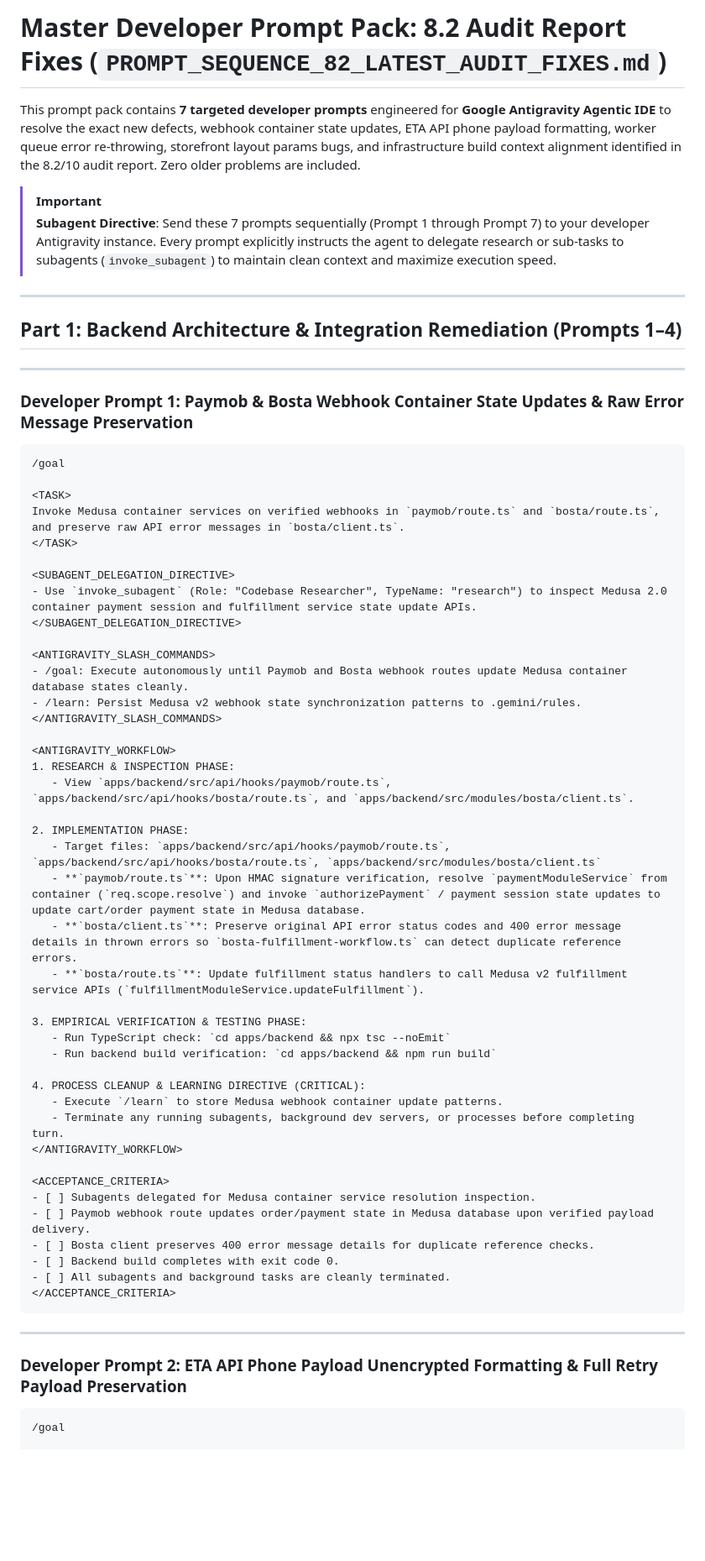
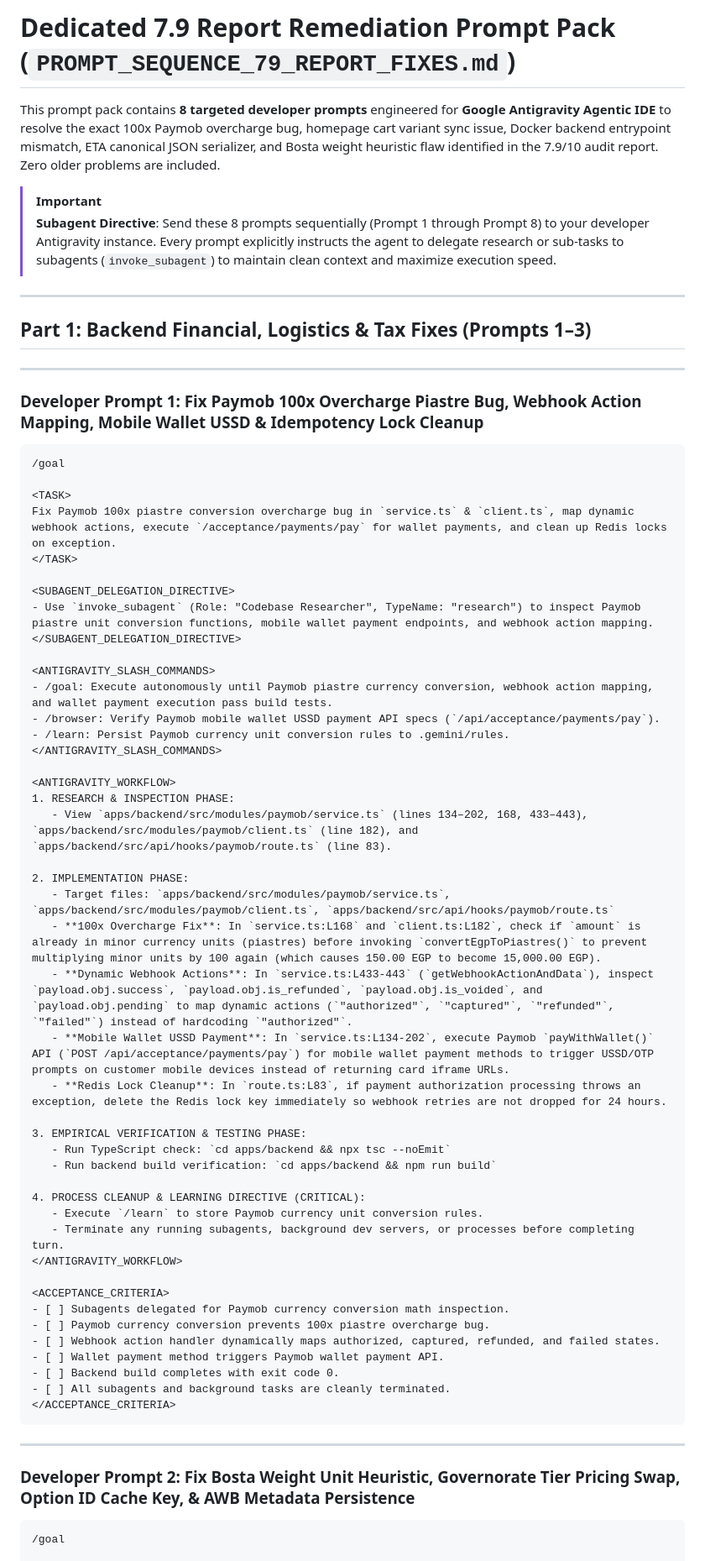
Before and after one commit to DalilBot/report-analyzer, a Markdown page: README.md, the part around one of its changes. Shown at 84% size. Drawn GitHub-style; blank space fills up the shorter version.

````diff
--- a/README.md
+++ b/README.md
@@ -1,63 +1,66 @@
-# Master Developer Prompt Pack: 8.2 Audit Report Fixes (`PROMPT_SEQUENCE_82_LATEST_AUDIT_FIXES.md`)
+# Dedicated 7.9 Report Remediation Prompt Pack (`PROMPT_SEQUENCE_79_REPORT_FIXES.md`)
 
-This prompt pack contains **7 targeted developer prompts** engineered for **Google Antigravity Agentic IDE** to resolve the exact new defects, webhook container state updates, ETA API phone payload formatting, worker queue error re-throwing, storefront layout params bugs, and infrastructure build context alignment identified in the 8.2/10 audit report. Zero older problems are included.
+This prompt pack contains **8 targeted developer prompts** engineered for **Google Antigravity Agentic IDE** to resolve the exact 100x Paymob overcharge bug, homepage cart variant sync issue, Docker backend entrypoint mismatch, ETA canonical JSON serializer, and Bosta weight heuristic flaw identified in the 7.9/10 audit report. Zero older problems are included.
 
 > [!IMPORTANT]
-> **Subagent Directive**: Send these 7 prompts sequentially (Prompt 1 through Prompt 7) to your developer Antigravity instance. Every prompt explicitly instructs the agent to delegate research or sub-tasks to subagents (`invoke_subagent`) to maintain clean context and maximize execution speed.
+> **Subagent Directive**: Send these 8 prompts sequentially (Prompt 1 through Prompt 8) to your developer Antigravity instance. Every prompt explicitly instructs the agent to delegate research or sub-tasks to subagents (`invoke_subagent`) to maintain clean context and maximize execution speed.
 
 ---
 
-## Part 1: Backend Architecture & Integration Remediation (Prompts 1–4)
+## Part 1: Backend Financial, Logistics & Tax Fixes (Prompts 1–3)
 
 ---
-### Developer Prompt 1: Paymob & Bosta Webhook Container State Updates & Raw Error Message Preservation
+### Developer Prompt 1: Fix Paymob 100x Overcharge Piastre Bug, Webhook Action Mapping, Mobile Wallet USSD & Idempotency Lock Cleanup
 
 ```markdown
 /goal
 
 <TASK>
-Invoke Medusa container services on verified webhooks in `paymob/route.ts` and `bosta/route.ts`, and preserve raw API error messages in `bosta/client.ts`.
+Fix Paymob 100x piastre conversion overcharge bug in `service.ts` & `client.ts`, map dynamic webhook actions, execute `/acceptance/payments/pay` for wallet payments, and clean up Redis locks on exception.
 </TASK>
 
 <SUBAGENT_DELEGATION_DIRECTIVE>
-- Use `invoke_subagent` (Role: "Codebase Researcher", TypeName: "research") to inspect Medusa 2.0 container payment session and fulfillment service state update APIs.
+- Use `invoke_subagent` (Role: "Codebase Researcher", TypeName: "research") to inspect Paymob piastre unit conversion functions, mobile wallet payment endpoints, and webhook action mapping.
 </SUBAGENT_DELEGATION_DIRECTIVE>
 
 <ANTIGRAVITY_SLASH_COMMANDS>
-- /goal: Execute autonomously until Paymob and Bosta webhook routes update Medusa container database states cleanly.
-- /learn: Persist Medusa v2 webhook state synchronization patterns to .gemini/rules.
+- /goal: Execute autonomously until Paymob piastre currency conversion, webhook action mapping, and wallet payment execution pass build tests.
+- /browser: Verify Paymob mobile wallet USSD payment API specs (`/api/acceptance/payments/pay`).
+- /learn: Persist Paymob currency unit conversion rules to .gemini/rules.
 </ANTIGRAVITY_SLASH_COMMANDS>
 
 <ANTIGRAVITY_WORKFLOW>
 1. RESEARCH & INSPECTION PHASE:
-   - View `apps/backend/src/api/hooks/paymob/route.ts`, `apps/backend/src/api/hooks/bosta/route.ts`, and `apps/backend/src/modules/bosta/client.ts`.
+   - View `apps/backend/src/modules/paymob/service.ts` (lines 134–202, 168, 433–443), `apps/backend/src/modules/paymob/client.ts` (line 182), and `apps/backend/src/api/hooks/paymob/route.ts` (line 83).
 
 2. IMPLEMENTATION PHASE:
-   - Target files: `apps/backend/src/api/hooks/paymob/route.ts`, `apps/backend/src/api/hooks/bosta/route.ts`, `apps/backend/src/modules/bosta/client.ts`
-   - **`paymob/route.ts`**: Upon HMAC signature verification, resolve `paymentModuleService` from container (`req.scope.resolve`) and invoke `authorizePayment` / payment session state updates to update cart/order payment state in Medusa database.
-   - **`bosta/client.ts`**: Preserve original API error status codes and 400 error message details in thrown errors so `bosta-fulfillment-workflow.ts` can detect duplicate reference errors.
-   - **`bosta/route.ts`**: Update fulfillment status handlers to call Medusa v2 fulfillment service APIs (`fulfillmentModuleService.updateFulfillment`).
+   - Target files: `apps/backend/src/modules/paymob/service.ts`, `apps/backend/src/modules/paymob/client.ts`, `apps/backend/src/api/hooks/paymob/route.ts`
+   - **100x Overcharge Fix**: In `service.ts:L168` and `client.ts:L182`, check if `amount` is already in minor currency units (piastres) before invoking `convertEgpToPiastres()` to prevent multiplying minor units by 100 again (which causes 150.00 EGP to become 15,000.00 EGP).
+   - **Dynamic Webhook Actions**: In `service.ts:L433-443` (`getWebhookActionAndData`), inspect `payload.obj.success`, `payload.obj.is_refunded`, `payload.obj.is_voided`, and `payload.obj.pending` to map dynamic actions (`"authorized"`, `"captured"`, `"refunded"`, `"failed"`) instead of hardcoding `"authorized"`.
+   - **Mobile Wallet USSD Payment**: In `service.ts:L134-202`, execute Paymob `payWithWallet()` API (`POST /api/acceptance/payments/pay`) for mobile wallet payment methods to trigger USSD/OTP prompts on customer mobile devices instead of returning card iframe URLs.
+   - **Redis Lock Cleanup**: In `route.ts:L83`, if payment authorization processing throws an exception, delete the Redis lock key immediately so webhook retries are not dropped for 24 hours.
 
 3. EMPIRICAL VERIFICATION & TESTING PHASE:
    - Run TypeScript check: `cd apps/backend && npx tsc --noEmit`
    - Run backend build verification: `cd apps/backend && npm run build`
 
 4. PROCESS CLEANUP & LEARNING DIRECTIVE (CRITICAL):
-   - Execute `/learn` to store Medusa webhook container update patterns.
+   - Execute `/learn` to store Paymob currency unit conversion rules.
    - Terminate any running subagents, background dev servers, or processes before completing turn.
 </ANTIGRAVITY_WORKFLOW>
 
 <ACCEPTANCE_CRITERIA>
-- [ ] Subagents delegated for Medusa container service resolution inspection.
-- [ ] Paymob webhook route updates order/payment state in Medusa database upon verified payload delivery.
-- [ ] Bosta client preserves 400 error message details for duplicate reference checks.
+- [ ] Subagents delegated for Paymob currency conversion math inspection.
+- [ ] Paymob currency conversion prevents 100x piastre overcharge bug.
+- [ ] Webhook action handler dynamically maps authorized, captured, refunded, and failed states.
+- [ ] Wallet payment method triggers Paymob wallet payment API.
 - [ ] Backend build completes with exit code 0.
 - [ ] All subagents and background tasks are cleanly terminated.
 </ACCEPTANCE_CRITERIA>
 ```
 
 ---
-### Developer Prompt 2: ETA API Phone Payload Unencrypted Formatting & Full Retry Payload Preservation
+### Developer Prompt 2: Fix Bosta Weight Unit Heuristic, Governorate Tier Pricing Swap, Option ID Cache Key, & AWB Metadata Persistence
 
 ```markdown
 /goal
````
Also changed, not shown: other parts of README.md (+194 -146 lines).
